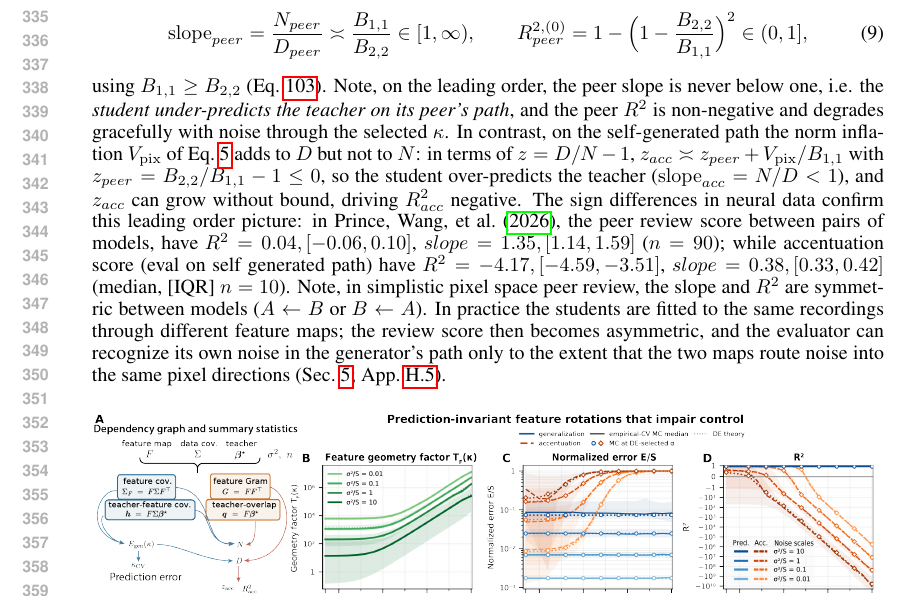
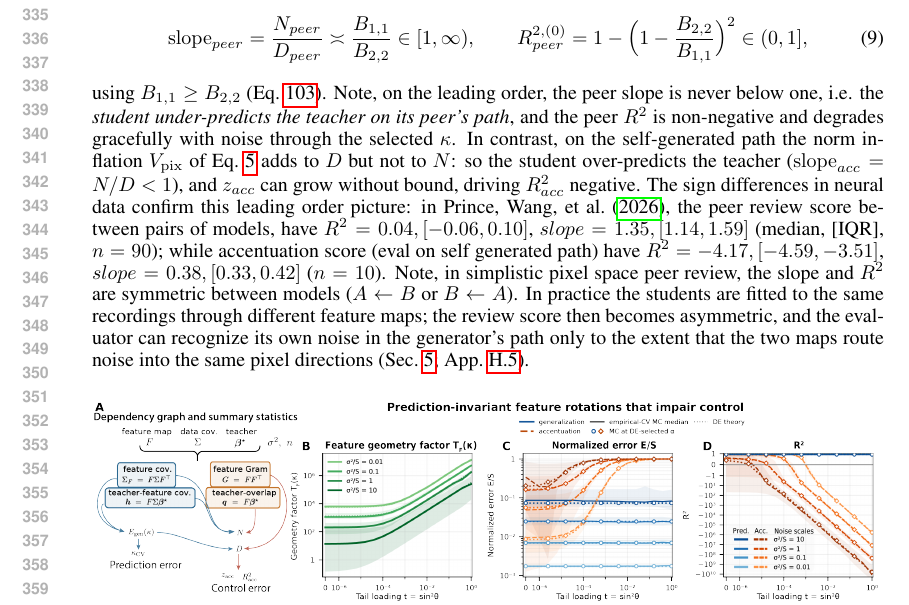
Before and after one commit to Animadversio/AccentuationPredictionRMTDissociation, a LaTeX paper (accentuation_rmt_main_compact_draft.tex, which reads main_body_compact.tex): part of page 7 of 39, cut so that both start at the same text. Compiled offline with pdfLaTeX.

Commit message:
Updates from Overleaf

```diff
--- a/main_body_compact.tex
+++ b/main_body_compact.tex
@@ -238,8 +238,10 @@ Peer review evaluates $\bhat$ on the path of a peer $\bprime$, so the roles of $
 R^{2,(0)}_{peer}=1-\Big(1-\frac{B_{2,2}}{B_{1,1}}\Big)^2\in(0,1],
 \label{eq:peer-de}
 \end{equation}
-using $B_{1,1}\ge B_{2,2}$ (Eq.~\ref{eq:app-spectral-inequalities}). Note, on the leading order, the peer slope is never below one, i.e. the \textit{student under-predicts the teacher on its peer's path}, and the peer $R^2$ is non-negative and degrades gracefully with noise through the selected $\kappa$. In contrast, on the self-generated path the norm inflation $V_{\rm pix}$ of Eq.~\ref{eq:pixel-de} adds to $D$ but not to $N$: in terms of $z=D/N-1$, $z_{acc}\asymp z_{peer}+V_{\rm pix}/B_{1,1}$ with $z_{peer}=B_{2,2}/B_{1,1}-1\le0$, so the student over-predicts the teacher ($\mathrm{slope}_{acc}=N/D<1$), and $z_{acc}$ can grow without bound, driving $R^2_{acc}$ negative.
-The sign differences in neural data confirm this leading order picture: in \citetPW, the peer review score between pairs of models, have $R^2=0.04,[-0.06,0.10]$, $slope=1.35,[1.14,1.59]$ ($n=90$); while accentuation score (eval on self generated path) have $R^2=-4.17,[-4.59,-3.51]$, $slope=0.38,[0.33,0.42]$ (median, [IQR] $n=10$). % stats test between the two \todo
+using $B_{1,1}\ge B_{2,2}$ (Eq.~\ref{eq:app-spectral-inequalities}). Note, on the leading order, the peer slope is never below one, i.e. the \textit{student under-predicts the teacher on its peer's path}, and the peer $R^2$ is non-negative and degrades gracefully with noise through the selected $\kappa$. In contrast, on the self-generated path the norm inflation $V_{\rm pix}$ of Eq.~\ref{eq:pixel-de} adds to $D$ but not to $N$:
+%in terms of $z=D/N-1$, $z_{acc}\asymp z_{peer}+V_{\rm pix}/B_{1,1}$ with $z_{peer}=B_{2,2}/B_{1,1}-1\le0$,
+so the student over-predicts the teacher ($\mathrm{slope}_{acc}=N/D<1$), and $z_{acc}$ can grow without bound, driving $R^2_{acc}$ negative.
+The sign differences in neural data confirm this leading order picture: in \citetPW, the peer review score between pairs of models, have $R^2=0.04,[-0.06,0.10]$, $slope=1.35,[1.14,1.59]$ (median, [IQR], $n=90$); while accentuation score (eval on self generated path) have $R^2=-4.17,[-4.59,-3.51]$, $slope=0.38,[0.33,0.42]$ ($n=10$). % stats test between the two \todo
 Note, in simplistic pixel space peer review, the slope and $R^2$ are symmetric between models ($A\leftarrow B$ or $B\leftarrow A$). In practice the students are fitted to the same recordings through different feature maps; the review score then becomes asymmetric, and the evaluator can recognize its own noise in the generator's path only to the extent that the two maps route noise into the same pixel directions (Sec.~\ref{sec:feature}; App.~\ref{sec:app-peer-shared}).
 % Peer review measures only the shared shrinkage bias: at leading order it is never negative, degrades gracefully with noise, and is symmetric between the two fits. Self-evaluation instead carries the estimator's own Euclidean noise energy through Eq.~\ref{eq:pixel-de}, so $z_{acc}$ grows without bound with $\sigma^2/n$ and $R^2_{acc}$ becomes arbitrarily negative. A student can therefore track a peer's path while failing on its own, which is the linear form of Fig.~\ref{fig:phenomena}C.
 % The asymmetry between a strong and a weak generator in the data arises when the two differ in their feature maps (Sec.~\ref{sec:feature}); %and measured responses along a barely modulated path add trial noise that no evaluator can explain, which is why even the peer scores of a weak generator's images are poor.
```
